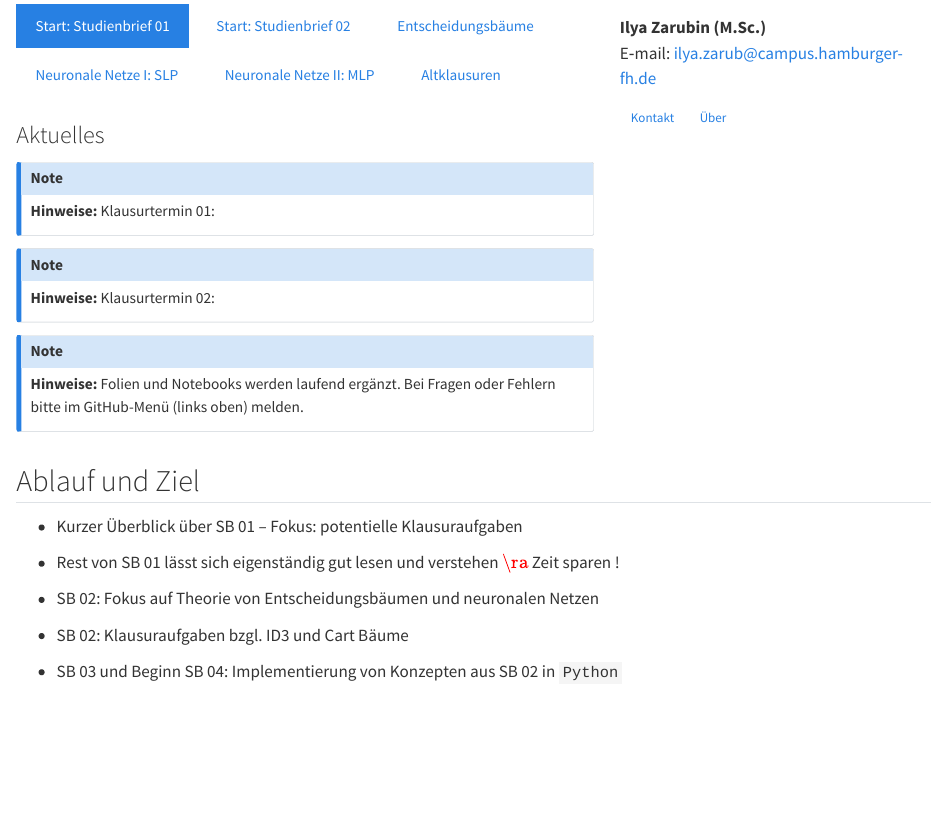
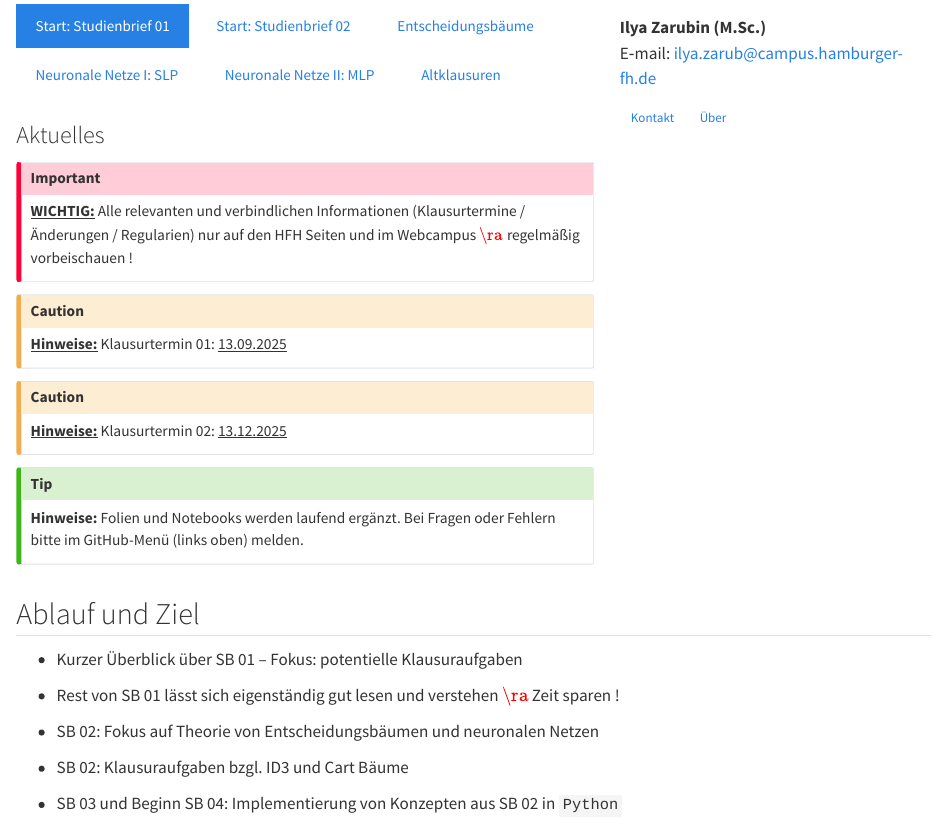
Before and after one commit to HamburgerFH/GKI-course-website, a Quarto document (index.qmd): the page in a window 1100 px wide, from 180 px down. Rendered offline with R 4.5, knitr and Pandoc in place of Quarto, with nearby package versions.

Commit message:
update time infos for exams

```diff
--- a/index.qmd
+++ b/index.qmd
@@ -36,15 +36,21 @@ Welcome! Hier findest du Skripte, Beispiele und Python‑Code (Notebooks) für d
 
 ### Aktuelles {.mt-4}
 
-::: {.callout-note}
-**Hinweise:** Klausurtermin 01:
+::: {.callout-important}
+[**WICHTIG:**]{.underline} Alle relevanten und verbindlichen Informationen
+(Klausurtermine / Änderungen / Regularien) nur auf den HFH Seiten
+und im Webcampus $\ra$ regelmäßig vorbeischauen !
 :::
 
-::: {.callout-note}
-**Hinweise:** Klausurtermin 02:
+::: {.callout-caution}
+[**Hinweise:**]{.underline} Klausurtermin 01: [13.09.2025]{.underline .ctl}
 :::
 
-::: {.callout-note}
+::: {.callout-caution}
+[**Hinweise:**]{.underline} Klausurtermin 02: [13.12.2025]{.underline .ctl}
+:::
+
+::: {.callout-tip}
 **Hinweise:** Folien und Notebooks werden laufend ergänzt. Bei Fragen oder
 Fehlern bitte im GitHub-Menü (links oben) melden.
 :::
```
